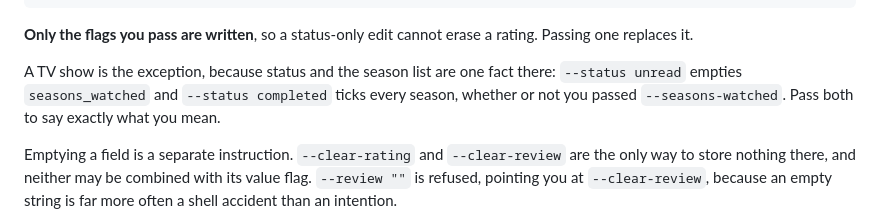
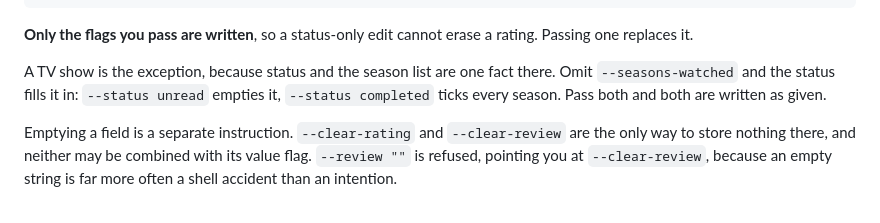
Before and after one commit to therealahall/recommendinator, a Markdown page: docs/CLI.md, the part around the change. Rendered like a GitHub page.

Commit message:
docs(cli): say when a status fills in the season list
It fills in only when you leave --seasons-watched off. Passing both
writes both as given, which is the opposite of what the line said.

Co-Authored-By: Claude Opus 5 (1M context) <noreply@anthropic.com>
Claude-Session: https://claude.ai/code/session_01CrAPQPmbq3Th2J1CcZQF81

```diff
--- a/docs/CLI.md
+++ b/docs/CLI.md
@@ -121,9 +121,9 @@ python3.11 -m src.cli library edit --id 42 --genre Action --tag co-op --descript
 rating. Passing one replaces it.
 
 A TV show is the exception, because status and the season list are one fact
-there: `--status unread` empties `seasons_watched` and `--status completed`
-ticks every season, whether or not you passed `--seasons-watched`. Pass both to
-say exactly what you mean.
+there. Omit `--seasons-watched` and the status fills it in: `--status unread`
+empties it, `--status completed` ticks every season. Pass both and both are
+written as given.
 
 Emptying a field is a separate instruction. `--clear-rating` and `--clear-review`
 are the only way to store nothing there, and neither may be combined with its
```
